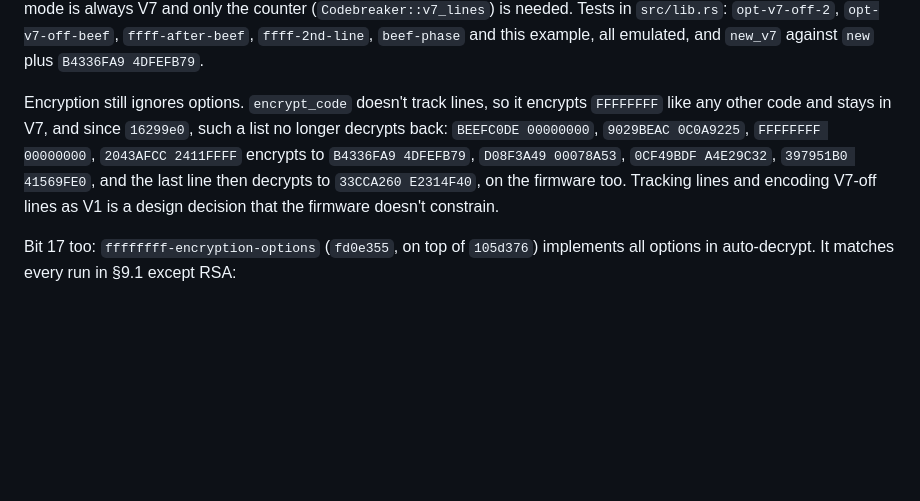
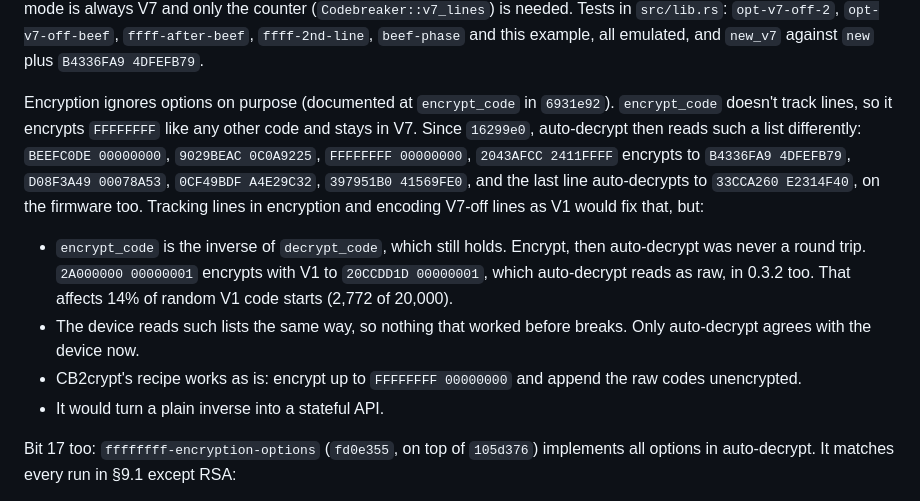
Before and after one commit to mlafeldt/codebreaker-rs, a Markdown page: research/REVERSING.md, the part around the change. Rendered like a GitHub page; blank space fills up the shorter version.

Commit message:
Record why encryption ignores the FFFFFFFF options
6931e92 documents the decision at encrypt_code. Record the reasons in §9.5:
encrypt_code stays the inverse of decrypt_code, encrypt then auto-decrypt
was never a round trip, the device reads such lists the same way, and
CB2crypt's recipe works as is.

```diff
--- a/research/REVERSING.md
+++ b/research/REVERSING.md
@@ -755,15 +755,25 @@ always V7 and only the counter (`Codebreaker::v7_lines`) is needed. Tests in
 `ffff-2nd-line`, `beef-phase` and this example, all emulated, and `new_v7`
 against `new` plus `B4336FA9 4DFEFB79`.
 
-Encryption still ignores options. `encrypt_code` doesn't track lines, so it
-encrypts `FFFFFFFF` like any other code and stays in V7, and since
-`16299e0`, such a list no longer decrypts back: `BEEFC0DE 00000000`,
-`9029BEAC 0C0A9225`, `FFFFFFFF 00000000`, `2043AFCC 2411FFFF` encrypts to
-`B4336FA9 4DFEFB79`, `D08F3A49 00078A53`, `0CF49BDF A4E29C32`,
-`397951B0 41569FE0`, and the last line then decrypts to
-`33CCA260 E2314F40`, on the firmware too. Tracking lines and encoding
-V7-off lines as V1 is a design decision that the firmware doesn't
-constrain.
+Encryption ignores options on purpose (documented at `encrypt_code` in
+`6931e92`). `encrypt_code` doesn't track lines, so it encrypts `FFFFFFFF`
+like any other code and stays in V7. Since `16299e0`, auto-decrypt then reads
+such a list differently: `BEEFC0DE 00000000`, `9029BEAC 0C0A9225`,
+`FFFFFFFF 00000000`, `2043AFCC 2411FFFF` encrypts to `B4336FA9 4DFEFB79`,
+`D08F3A49 00078A53`, `0CF49BDF A4E29C32`, `397951B0 41569FE0`, and the last
+line auto-decrypts to `33CCA260 E2314F40`, on the firmware too. Tracking
+lines in encryption and encoding V7-off lines as V1 would fix that, but:
+
+* `encrypt_code` is the inverse of `decrypt_code`, which still holds.
+  Encrypt, then auto-decrypt was never a round trip. `2A000000 00000001`
+  encrypts with V1 to `20CCDD1D 00000001`, which auto-decrypt reads as raw,
+  in 0.3.2 too. That affects 14% of random V1 code starts (2,772 of
+  20,000).
+* The device reads such lists the same way, so nothing that worked before
+  breaks. Only auto-decrypt agrees with the device now.
+* CB2crypt's recipe works as is: encrypt up to `FFFFFFFF 00000000` and
+  append the raw codes unencrypted.
+* It would turn a plain inverse into a stateful API.
 
 Bit 17 too: `ffffffff-encryption-options` (`fd0e355`, on top of `105d376`)
 implements all options in auto-decrypt. It matches every run in §9.1 except
```
